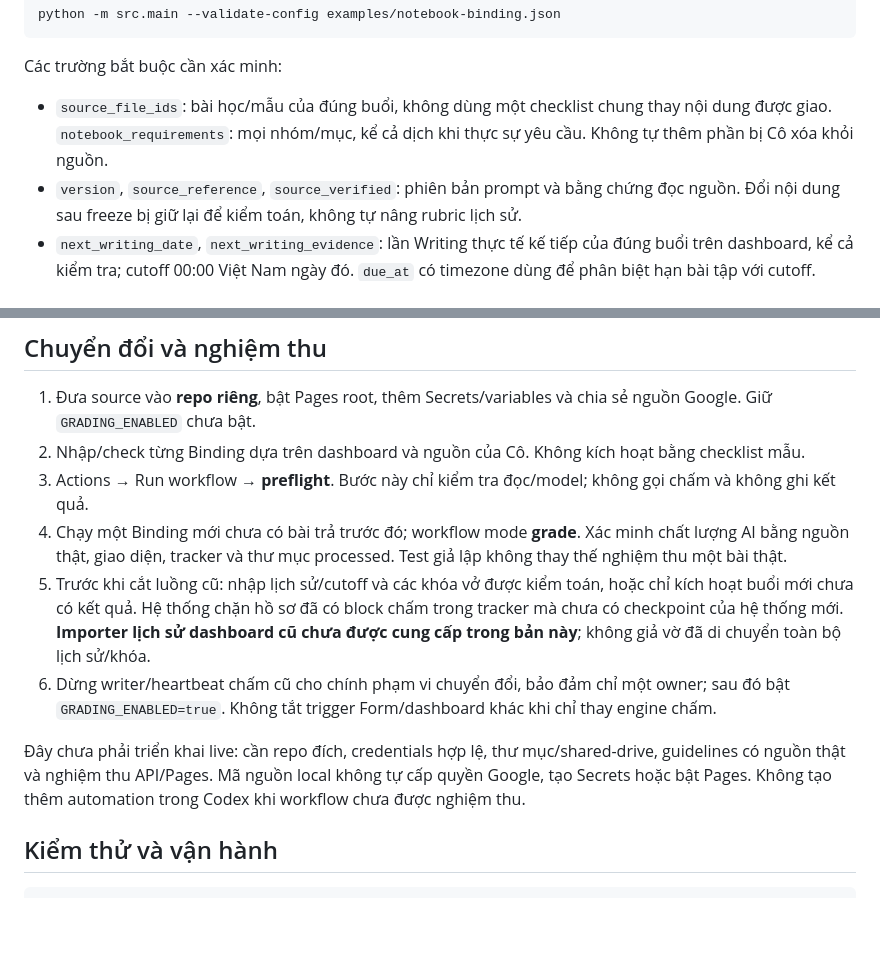
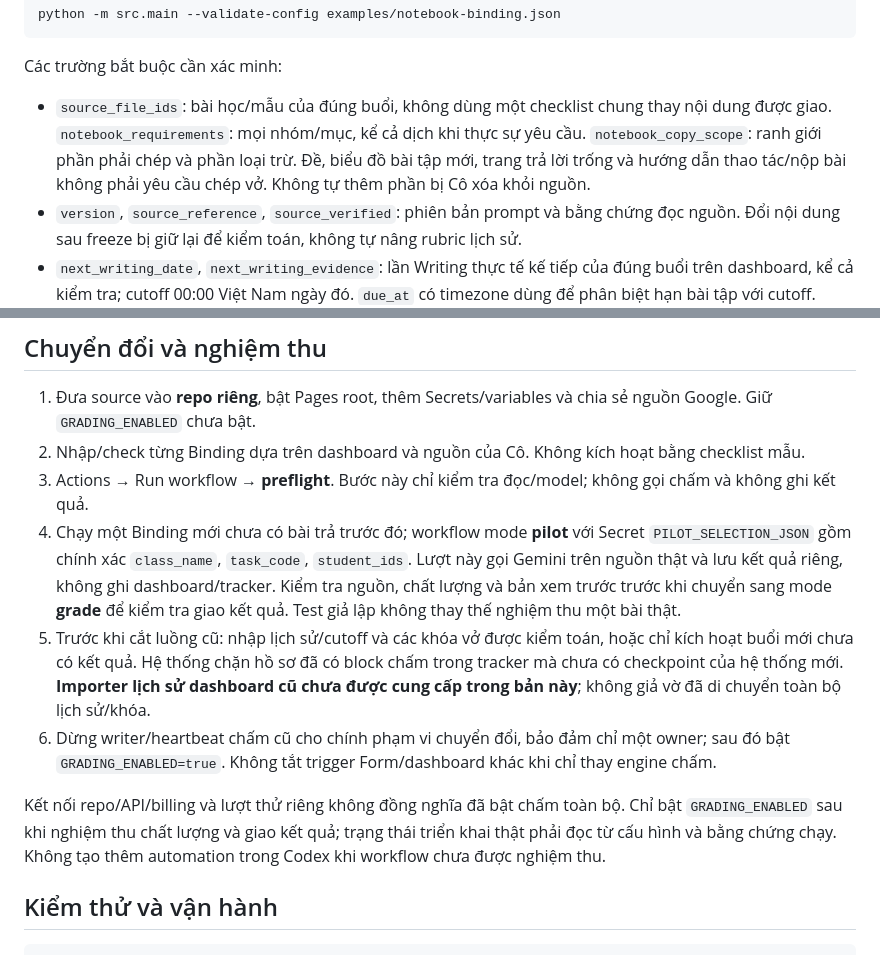
Before and after one commit to mstrangtrieueducation-droid/ielts-writing-grader, a Markdown page: README.md, 2 parts joined by grey strips. Rendered like a GitHub page; blank space fills up the shorter version.

Commit message:
Document private Gemini pilot and explicit copying boundaries

```diff
--- a/README.md
+++ b/README.md
@@ -83,7 +83,7 @@ python -m src.main --validate-config examples/notebook-binding.json
 
 Các trường bắt buộc cần xác minh:
 
-- `source_file_ids`: bài học/mẫu của đúng buổi, không dùng một checklist chung thay nội dung được giao. `notebook_requirements`: mọi nhóm/mục, kể cả dịch khi thực sự yêu cầu. Không tự thêm phần bị Cô xóa khỏi nguồn.
+- `source_file_ids`: bài học/mẫu của đúng buổi, không dùng một checklist chung thay nội dung được giao. `notebook_requirements`: mọi nhóm/mục, kể cả dịch khi thực sự yêu cầu. `notebook_copy_scope`: ranh giới phần phải chép và phần loại trừ. Đề, biểu đồ bài tập mới, trang trả lời trống và hướng dẫn thao tác/nộp bài không phải yêu cầu chép vở. Không tự thêm phần bị Cô xóa khỏi nguồn.
 - `version`, `source_reference`, `source_verified`: phiên bản prompt và bằng chứng đọc nguồn. Đổi nội dung sau freeze bị giữ lại để kiểm toán, không tự nâng rubric lịch sử.
 - `next_writing_date`, `next_writing_evidence`: lần Writing thực tế kế tiếp của đúng buổi trên dashboard, kể cả kiểm tra; cutoff 00:00 Việt Nam ngày đó. `due_at` có timezone dùng để phân biệt hạn bài tập với cutoff.
 - `form_spreadsheet_id`, `form_tab`, `name_column`, `receipt_column`, `notebook_columns`, `essay_columns`: đúng các cột Form, dùng chữ cột A1. `essay_columns` là map số đề → cột, ví dụ `{"1":"E","2":"F","3":"G"}`. Chỉ Forms là nguồn nhận homework; tracker chỉ roster và kết quả.
@@ -114,11 +114,11 @@ Body `{"event_type":"new_scan_uploaded"}` hoặc `{"event_type":"on_form_submit"
 1. Đưa source vào **repo riêng**, bật Pages root, thêm Secrets/variables và chia sẻ nguồn Google. Giữ `GRADING_ENABLED` chưa bật.
 2. Nhập/check từng Binding dựa trên dashboard và nguồn của Cô. Không kích hoạt bằng checklist mẫu.
 3. Actions → Run workflow → **preflight**. Bước này chỉ kiểm tra đọc/model; không gọi chấm và không ghi kết quả.
-4. Chạy một Binding mới chưa có bài trả trước đó; workflow mode **grade**. Xác minh chất lượng AI bằng nguồn thật, giao diện, tracker và thư mục processed. Test giả lập không thay thế nghiệm thu một bài thật.
+4. Chạy một Binding mới chưa có bài trả trước đó; workflow mode **pilot** với Secret `PILOT_SELECTION_JSON` gồm chính xác `class_name`, `task_code`, `student_ids`. Lượt này gọi Gemini trên nguồn thật và lưu kết quả riêng, không ghi dashboard/tracker. Kiểm tra nguồn, chất lượng và bản xem trước trước khi chuyển sang mode **grade** để kiểm tra giao kết quả. Test giả lập không thay thế nghiệm thu một bài thật.
 5. Trước khi cắt luồng cũ: nhập lịch sử/cutoff và các khóa vở được kiểm toán, hoặc chỉ kích hoạt buổi mới chưa có kết quả. Hệ thống chặn hồ sơ đã có block chấm trong tracker mà chưa có checkpoint của hệ thống mới. **Importer lịch sử dashboard cũ chưa được cung cấp trong bản này**; không giả vờ đã di chuyển toàn bộ lịch sử/khóa.
 6. Dừng writer/heartbeat chấm cũ cho chính phạm vi chuyển đổi, bảo đảm chỉ một owner; sau đó bật `GRADING_ENABLED=true`. Không tắt trigger Form/dashboard khác khi chỉ thay engine chấm.
 
-Đây chưa phải triển khai live: cần repo đích, credentials hợp lệ, thư mục/shared-drive, guidelines có nguồn thật và nghiệm thu API/Pages. Mã nguồn local không tự cấp quyền Google, tạo Secrets hoặc bật Pages. Không tạo thêm automation trong Codex khi workflow chưa được nghiệm thu.
+Kết nối repo/API/billing và lượt thử riêng không đồng nghĩa đã bật chấm toàn bộ. Chỉ bật `GRADING_ENABLED` sau khi nghiệm thu chất lượng và giao kết quả; trạng thái triển khai thật phải đọc từ cấu hình và bằng chứng chạy. Không tạo thêm automation trong Codex khi workflow chưa được nghiệm thu.
 
 ## Kiểm thử và vận hành
 
```
